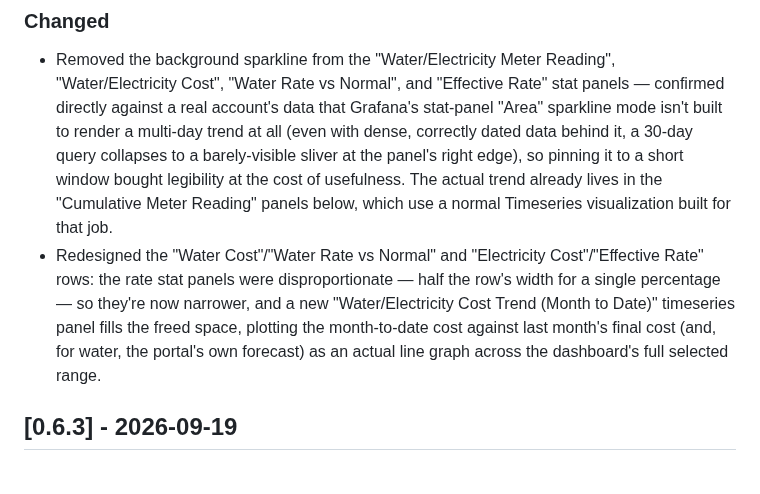
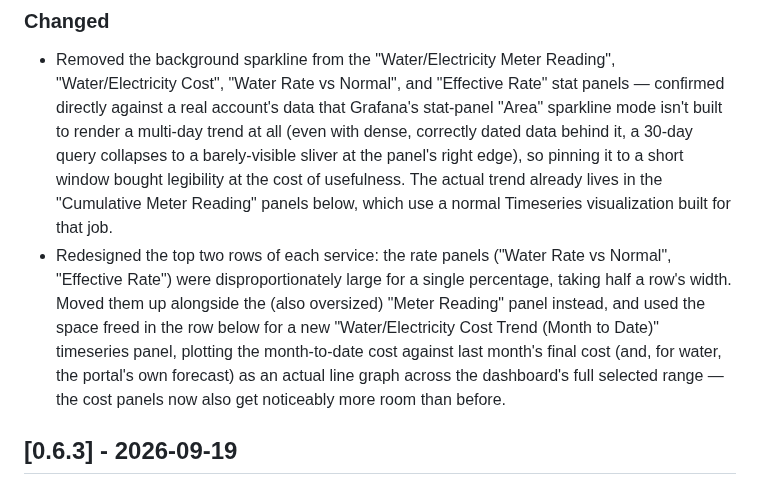
Before and after one commit to Aransh/israel-utility-exporter, a Markdown page: CHANGELOG.md, the part around the change. Rendered like a GitHub page.

```diff
--- a/CHANGELOG.md
+++ b/CHANGELOG.md
@@ -23,14 +23,15 @@ headings in the `## [x.y.z] - YYYY-MM-DD` form.
   bought legibility at the cost of usefulness. The actual trend already
   lives in the "Cumulative Meter Reading" panels below, which use a
   normal Timeseries visualization built for that job.
-- Redesigned the "Water Cost"/"Water Rate vs Normal" and "Electricity
-  Cost"/"Effective Rate" rows: the rate stat panels were disproportionate
-  — half the row's width for a single percentage — so they're now
-  narrower, and a new "Water/Electricity Cost Trend (Month to Date)"
-  timeseries panel fills the freed space, plotting the month-to-date cost
-  against last month's final cost (and, for water, the portal's own
-  forecast) as an actual line graph across the dashboard's full selected
-  range.
+- Redesigned the top two rows of each service: the rate panels ("Water
+  Rate vs Normal", "Effective Rate") were disproportionately large for a
+  single percentage, taking half a row's width. Moved them up alongside
+  the (also oversized) "Meter Reading" panel instead, and used the space
+  freed in the row below for a new "Water/Electricity Cost Trend (Month
+  to Date)" timeseries panel, plotting the month-to-date cost against
+  last month's final cost (and, for water, the portal's own forecast) as
+  an actual line graph across the dashboard's full selected range — the
+  cost panels now also get noticeably more room than before.
 
 ## [0.6.3] - 2026-09-19
 
```
Also changed, not shown: docs/dashboard-electricity.png, docs/dashboard-water-pricing.png, 1 other file.
